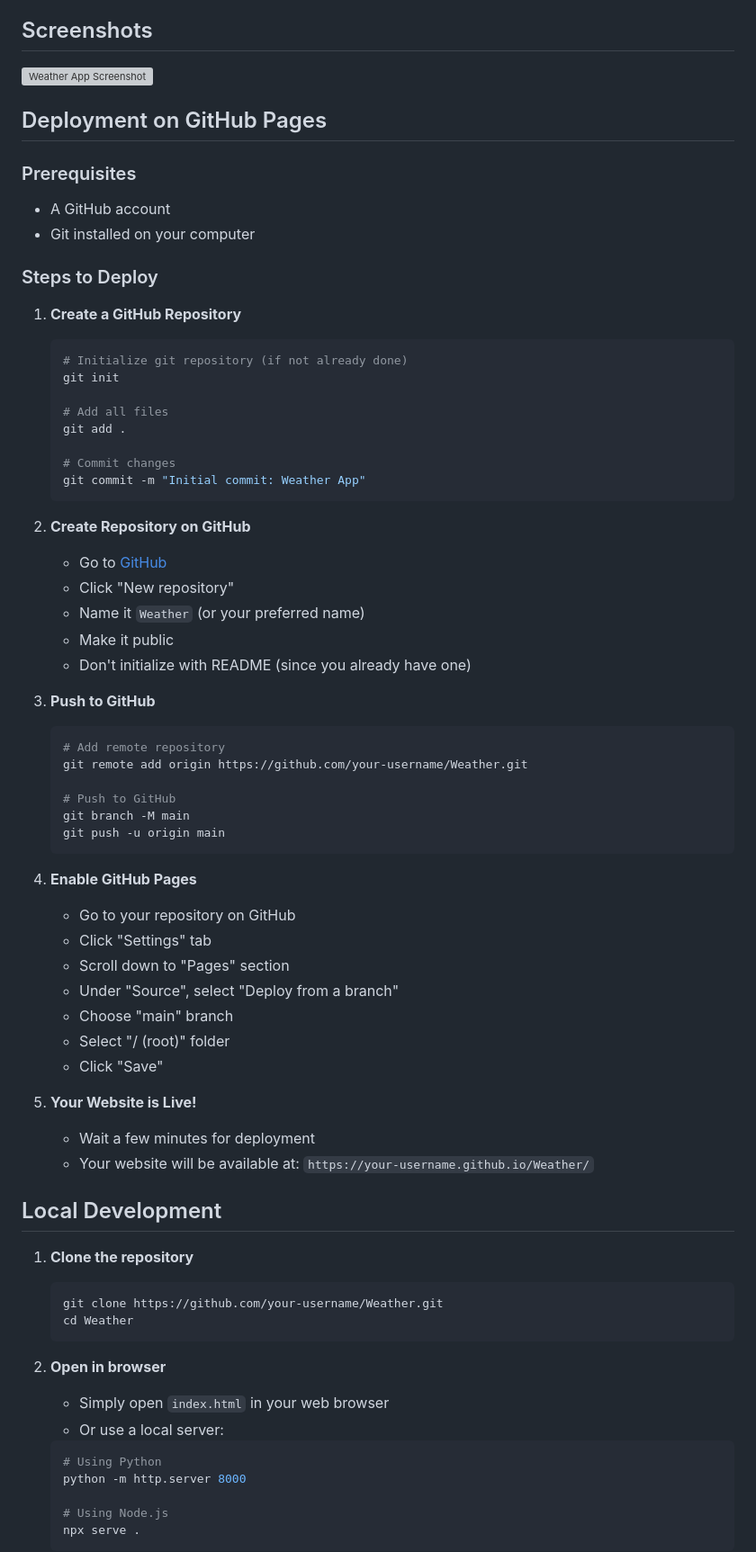
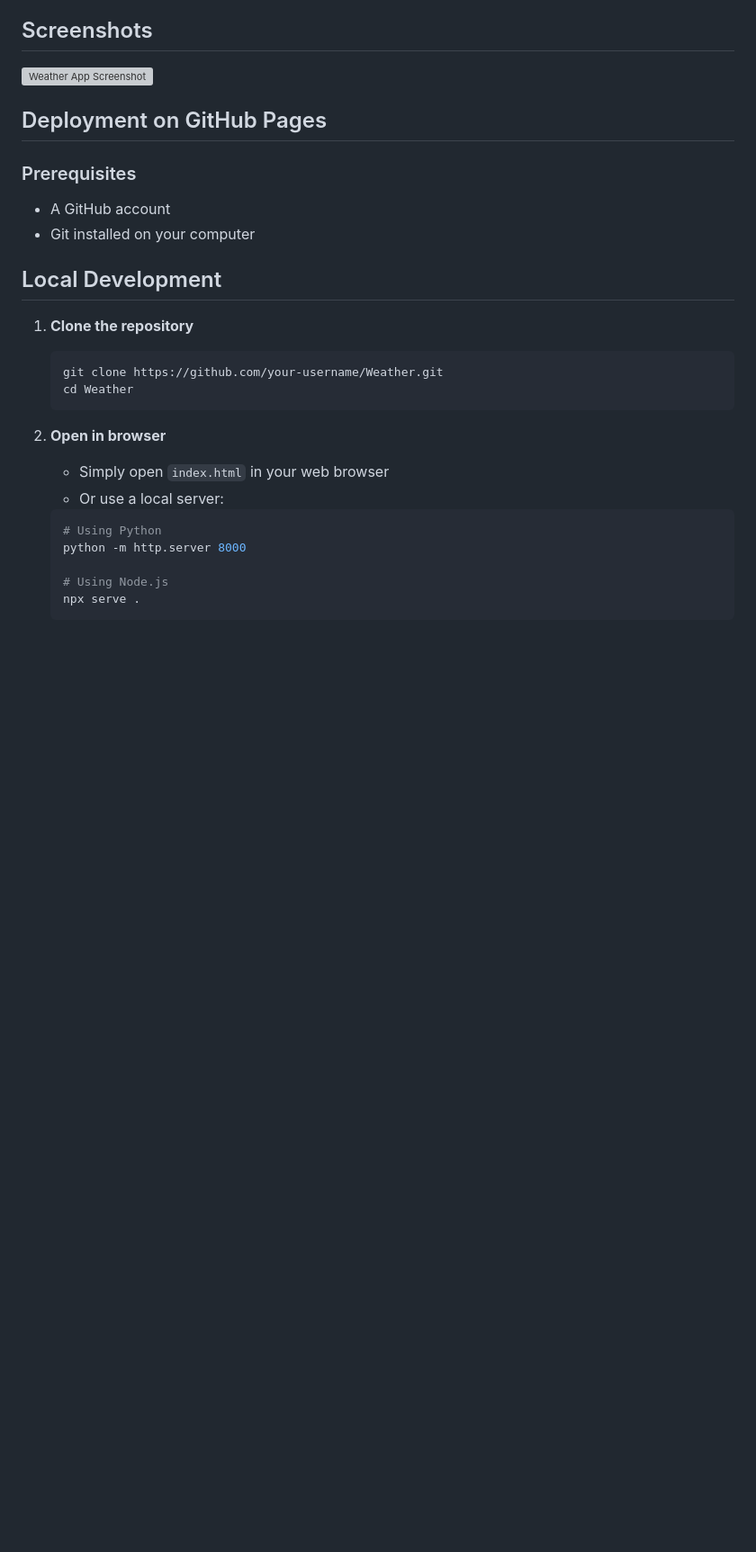
Before and after one commit to nayumakthar88/Weather-, a Markdown page: README.md, the part around the change printed below. Shown: that part at 90% size. Drawn GitHub-style; blank space fills up the shorter version; grey boxes are pictures that could not be loaded.

````diff
--- a/README.md
+++ b/README.md
@@ -33,50 +33,6 @@ Visit the live website: [Weather App](https://your-username.github.io/Weather/)
 ### Prerequisites
 - A GitHub account
 - Git installed on your computer
-
-### Steps to Deploy
-
-1. **Create a GitHub Repository**
-   ```bash
-   # Initialize git repository (if not already done)
-   git init
-
-   # Add all files
-   git add .
-
-   # Commit changes
-   git commit -m "Initial commit: Weather App"
-   ```
-
-2. **Create Repository on GitHub**
-   - Go to [GitHub](https://github.com)
-   - Click "New repository"
-   - Name it `Weather` (or your preferred name)
-   - Make it public
-   - Don't initialize with README (since you already have one)
-
-3. **Push to GitHub**
-   ```bash
-   # Add remote repository
-   git remote add origin https://github.com/your-username/Weather.git
-
-   # Push to GitHub
-   git branch -M main
-   git push -u origin main
-   ```
-
-4. **Enable GitHub Pages**
-   - Go to your repository on GitHub
-   - Click "Settings" tab
-   - Scroll down to "Pages" section
-   - Under "Source", select "Deploy from a branch"
-   - Choose "main" branch
-   - Select "/ (root)" folder
-   - Click "Save"
-
-5. **Your Website is Live!**
-   - Wait a few minutes for deployment
-   - Your website will be available at: `https://your-username.github.io/Weather/`
 
 ##  Local Development
 
````
Also changed, not shown: other parts of README.md (+1 -1 lines).
